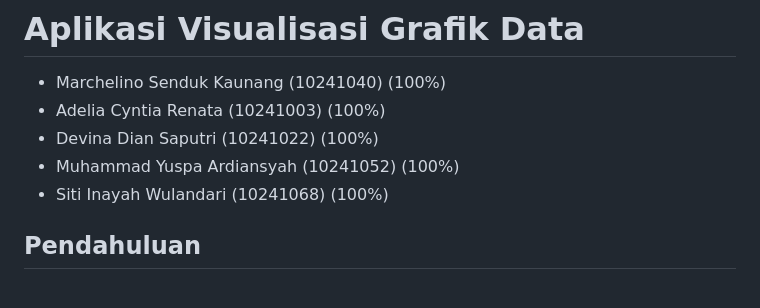
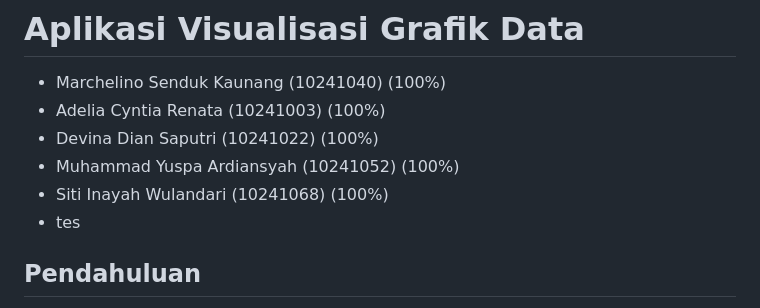
Before and after one commit to Marchelinosk/Tubes-Pemstruk, a Markdown page: Report Tubes.md, the part around the change. Rendered like a GitHub page.

```diff
--- a/Report Tubes.md
+++ b/Report Tubes.md
@@ -5,6 +5,7 @@
 - Devina Dian Saputri (10241022) (100%)
 - Muhammad Yuspa Ardiansyah (10241052) (100%)
 - Siti Inayah Wulandari (10241068) (100%)
+- tes
 
 ## Pendahuluan
 Dengan bantuan grafik, data yang kompleks dan besar dapat disederhanakan menjadi bentuk yang mudah dipahami, seperti diagram batang, grafik garis, pie hart, dan scatter plot. Visualisasi tidak hanya membantu dalam mengenali pola, tren, dan hubungan antar data tetapi juga meningkatkan komunikasi dan pengambilan informasi yang tersedia.
```
